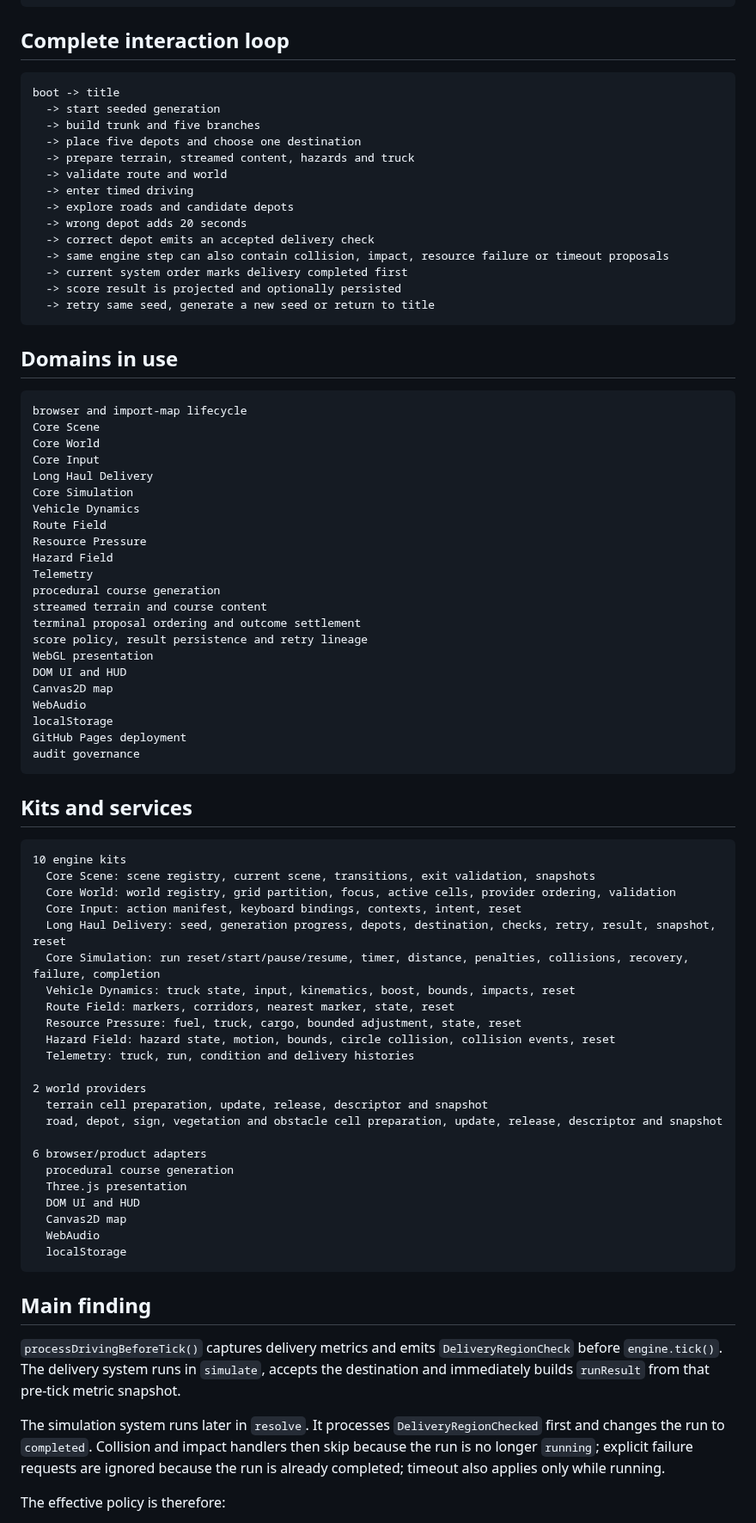
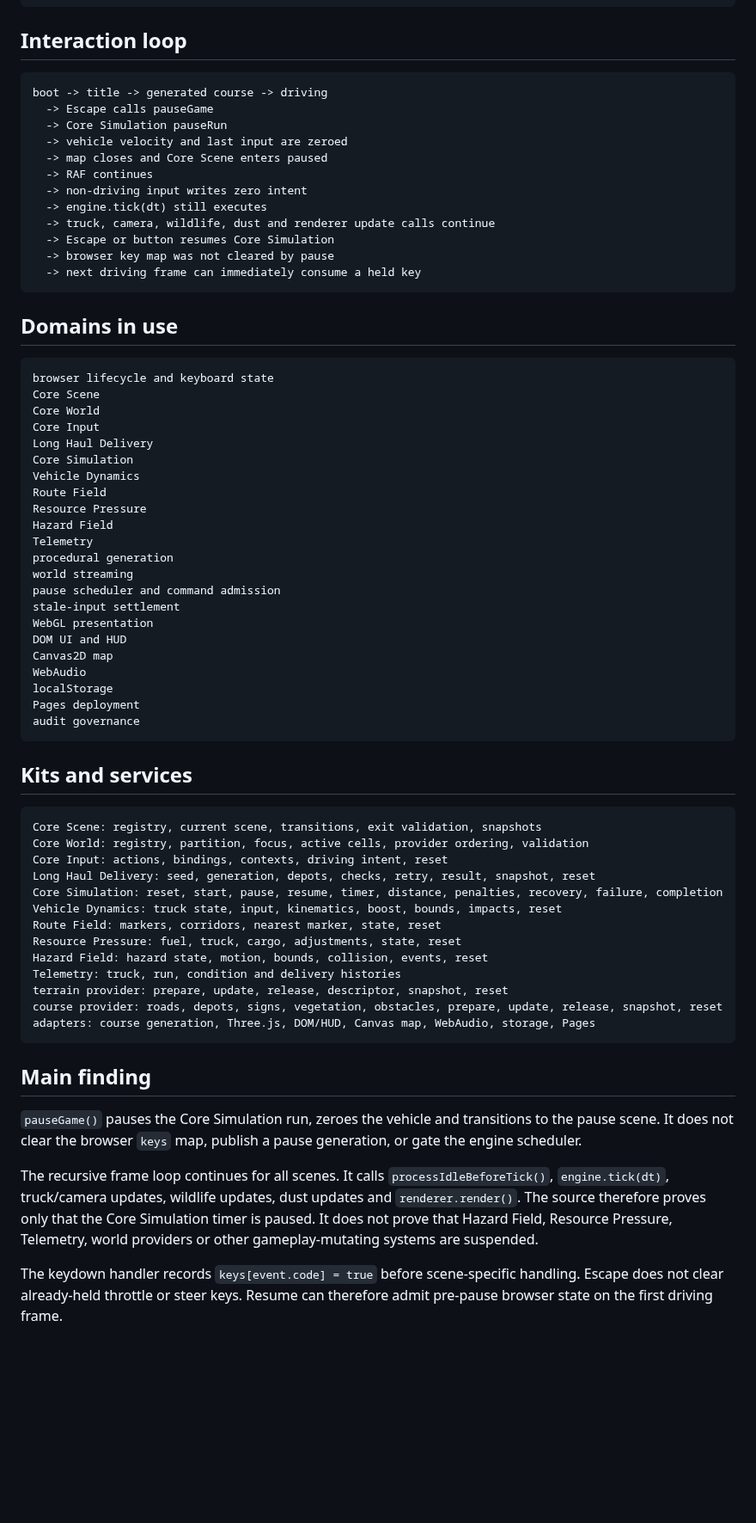
Before and after one commit to LuminaryLabs-Publish/TheLongHaul, a Markdown page: .agent/current-audit.md, the part around one of its changes. Shown at 86% size. GitHub-like rendering; blank space fills up the shorter version.

Commit message:
docs(agent): set pause suspension current audit

````diff
--- a/.agent/current-audit.md
+++ b/.agent/current-audit.md
@@ -28,29 +28,27 @@ test suite: absent
 build command: absent
 ```
 
-## Complete interaction loop
+## Interaction loop
 
 ```txt
-boot -> title
-  -> start seeded generation
-  -> build trunk and five branches
-  -> place five depots and choose one destination
-  -> prepare terrain, streamed content, hazards and truck
-  -> validate route and world
-  -> enter timed driving
-  -> explore roads and candidate depots
-  -> wrong depot adds 20 seconds
-  -> correct depot emits an accepted delivery check
-  -> same engine step can also contain collision, impact, resource failure or timeout proposals
-  -> current system order marks delivery completed first
-  -> score result is projected and optionally persisted
-  -> retry same seed, generate a new seed or return to title
+boot -> title -> generated course -> driving
+  -> Escape calls pauseGame
+  -> Core Simulation pauseRun
+  -> vehicle velocity and last input are zeroed
+  -> map closes and Core Scene enters paused
+  -> RAF continues
+  -> non-driving input writes zero intent
+  -> engine.tick(dt) still executes
+  -> truck, camera, wildlife, dust and renderer update calls continue
+  -> Escape or button resumes Core Simulation
+  -> browser key map was not cleared by pause
+  -> next driving frame can immediately consume a held key
 ```
 
 ## Domains in use
 
 ```txt
-browser and import-map lifecycle
+browser lifecycle and keyboard state
 Core Scene
 Core World
 Core Input
@@ -61,52 +59,42 @@ Route Field
 Resource Pressure
 Hazard Field
 Telemetry
-procedural course generation
-streamed terrain and course content
-terminal proposal ordering and outcome settlement
-score policy, result persistence and retry lineage
+procedural generation
+world streaming
+pause scheduler and command admission
+stale-input settlement
 WebGL presentation
 DOM UI and HUD
 Canvas2D map
 WebAudio
 localStorage
-GitHub Pages deployment
+Pages deployment
 audit governance
 ```
 
 ## Kits and services
 
 ```txt
-10 engine kits
-  Core Scene: scene registry, current scene, transitions, exit validation, snapshots
-  Core World: world registry, grid partition, focus, active cells, provider ordering, validation
-  Core Input: action manifest, keyboard bindings, contexts, intent, reset
-  Long Haul Delivery: seed, generation progress, depots, destination, checks, retry, result, snapshot, reset
-  Core Simulation: run reset/start/pause/resume, timer, distance, penalties, collisions, recovery, failure, completion
-  Vehicle Dynamics: truck state, input, kinematics, boost, bounds, impacts, reset
-  Route Field: markers, corridors, nearest marker, state, reset
-  Resource Pressure: fuel, truck, cargo, bounded adjustment, state, reset
-  Hazard Field: hazard state, motion, bounds, circle collision, collision events, reset
-  Telemetry: truck, run, condition and delivery histories
-
-2 world providers
-  terrain cell preparation, update, release, descriptor and snapshot
-  road, depot, sign, vegetation and obstacle cell preparation, update, release, descriptor and snapshot
-
-6 browser/product adapters
-  procedural course generation
-  Three.js presentation
-  DOM UI and HUD
-  Canvas2D map
-  WebAudio
-  localStorage
+Core Scene: registry, current scene, transitions, exit validation, snapshots
+Core World: registry, partition, focus, active cells, provider ordering, validation
+Core Input: actions, bindings, contexts, driving intent, reset
+Long Haul Delivery: seed, generation, depots, checks, retry, result, snapshot, reset
+Core Simulation: reset, start, pause, resume, timer, distance, penalties, recovery, failure, completion
+Vehicle Dynamics: truck state, input, kinematics, boost, bounds, impacts, reset
+Route Field: markers, corridors, nearest marker, state, reset
+Resource Pressure: fuel, truck, cargo, adjustments, state, reset
+Hazard Field: hazard state, motion, bounds, collision, events, reset
+Telemetry: truck, run, condition and delivery histories
+terrain provider: prepare, update, release, descriptor, snapshot, reset
+course provider: roads, depots, signs, vegetation, obstacles, prepare, update, release, snapshot, reset
+adapters: course generation, Three.js, DOM/HUD, Canvas map, WebAudio, storage, Pages
 ```
 
 ## Main finding
 
-`processDrivingBeforeTick()` captures delivery metrics and emits `DeliveryRegionCheck` before `engine.tick()`. The delivery system runs in `simulate`, accepts the destination and immediately builds `runResult` from that pre-tick metric snapshot.
+`pauseGame()` pauses the Core Simulation run, zeroes the vehicle and transitions to the pause scene. It does not clear the browser `keys` map, publish a pause generation, or gate the engine scheduler.
 
-The simulation system runs later in `resolve`. It processes `DeliveryRegionChecked` first and changes the run to `completed`. Collision and impact handlers then skip because the run is no longer `running`; explicit failure requests are ignored because the run is already completed; timeout also applies only while running.
+The recursive frame loop continues for all scenes. It calls `processIdleBeforeTick()`, `engine.tick(dt)`, truck/camera updates, wildlife updates, dust updates and `renderer.render()`. The source therefore proves only that the Core Simulation timer is paused. It does not prove that Hazard Field, Resource Pressure, Telemetry, world providers or other gameplay-mutating systems are suspended.
 
-The effective policy is therefore:
+The keydown handler records `keys[event.code] = true` before scene-specific handling. Escape does not clear already-held throttle or steer keys. Resume can therefore admit pre-pause browser state on the first driving frame.
 
````
Also changed, not shown: other parts of .agent/current-audit.md (+23 -32 lines).
